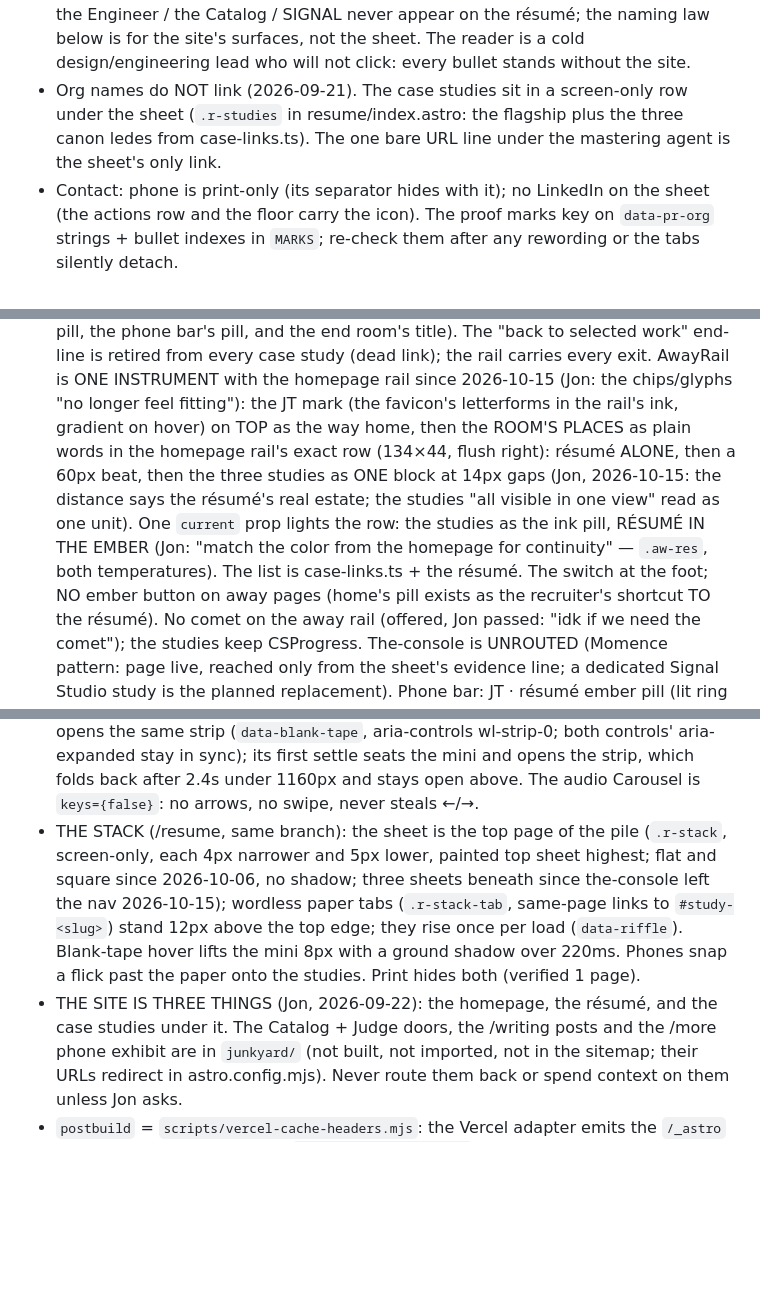
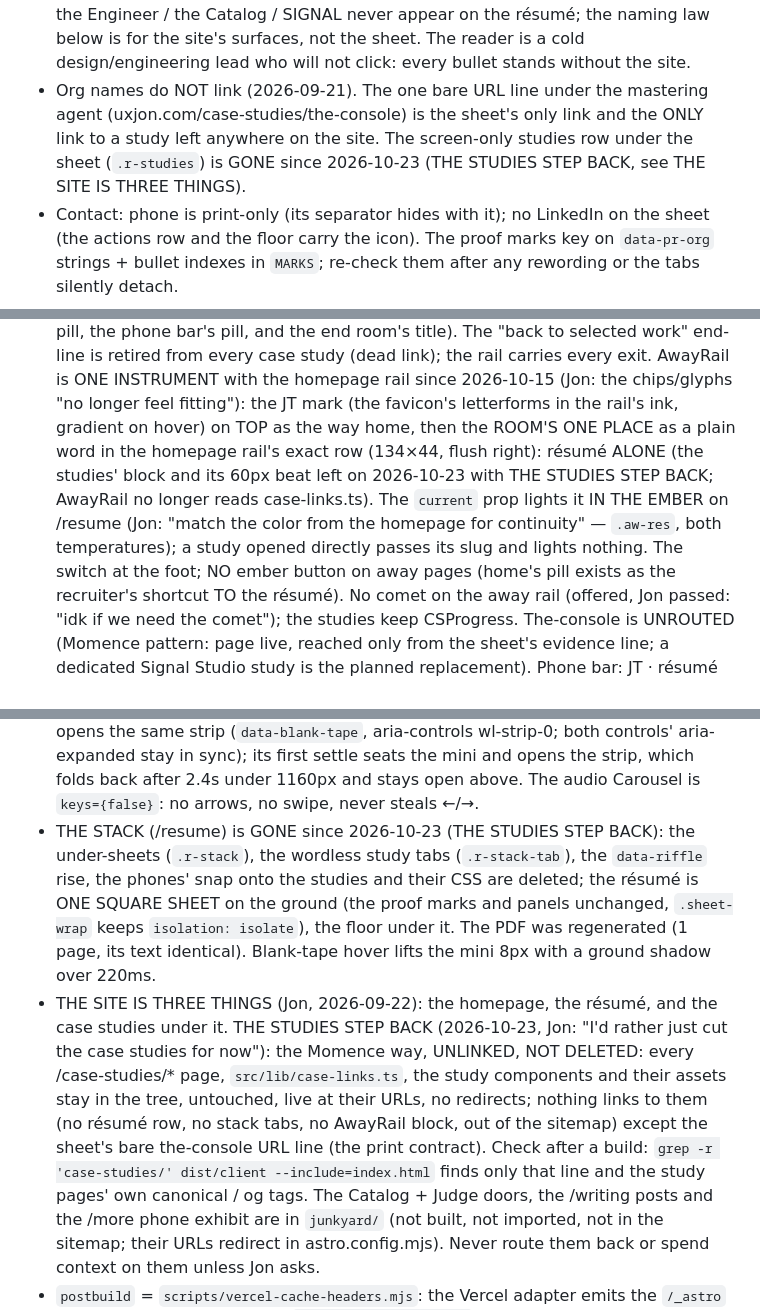
Before and after one commit to ai-tolo/jt-portfolio, a Markdown page: CLAUDE.md, 3 parts joined by grey strips. GitHub-like rendering; blank space fills up the shorter version.

Commit message:
CLAUDE.md: the case studies unlinked (the résumé one sheet, the away rail without the studies block, the sitemap)
Co-Authored-By: Claude Fable 5.1 <noreply@anthropic.com>

```diff
--- a/CLAUDE.md
+++ b/CLAUDE.md
@@ -148,10 +148,11 @@ session must follow.
   appear on the résumé; the naming law below is for the site's surfaces,
   not the sheet. The reader is a cold design/engineering lead who will not
   click: every bullet stands without the site.
-- Org names do NOT link (2026-09-21). The case studies sit in a screen-only
-  row under the sheet (`.r-studies` in resume/index.astro: the flagship plus
-  the three canon ledes from case-links.ts). The one bare URL line under the
-  mastering agent is the sheet's only link.
+- Org names do NOT link (2026-09-21). The one bare URL line under the
+  mastering agent (uxjon.com/case-studies/the-console) is the sheet's only
+  link and the ONLY link to a study left anywhere on the site. The
+  screen-only studies row under the sheet (`.r-studies`) is GONE since
+  2026-10-23 (THE STUDIES STEP BACK, see THE SITE IS THREE THINGS).
 - Contact: phone is print-only (its separator hides with it); no LinkedIn on
   the sheet (the actions row and the floor carry the icon). The proof marks
   key on `data-pr-org` strings + bullet indexes in `MARKS`; re-check them
@@ -1103,14 +1104,13 @@ session must follow.
   ONE INSTRUMENT with the homepage rail since 2026-10-15 (Jon: the
   chips/glyphs "no longer feel fitting"): the JT mark (the favicon's
   letterforms in the rail's ink, gradient on hover) on TOP as the way
-  home, then the ROOM'S PLACES as plain words in the homepage rail's
-  exact row (134×44, flush right): résumé ALONE, then a 60px beat, then
-  the three studies as ONE block at 14px gaps (Jon, 2026-10-15: the
-  distance says the résumé's real estate; the studies "all visible in
-  one view" read as one unit). One `current` prop lights the row: the
-  studies as the ink pill, RÉSUMÉ IN THE EMBER (Jon: "match the color
-  from the homepage for continuity" — `.aw-res`, both temperatures).
-  The list is case-links.ts + the résumé. The switch at the foot; NO
+  home, then the ROOM'S ONE PLACE as a plain word in the homepage rail's
+  exact row (134×44, flush right): résumé ALONE (the studies' block and
+  its 60px beat left on 2026-10-23 with THE STUDIES STEP BACK; AwayRail
+  no longer reads case-links.ts). The `current` prop lights it IN THE
+  EMBER on /resume (Jon: "match the color from the homepage for
+  continuity" — `.aw-res`, both temperatures); a study opened directly
+  passes its slug and lights nothing. The switch at the foot; NO
   ember button on away pages (home's pill exists as the recruiter's
   shortcut TO the résumé). No comet on the away rail (offered, Jon
   passed: "idk if we need the comet"); the studies keep CSProgress. The-console is UNROUTED (Momence pattern: page live,
@@ -1144,16 +1145,24 @@ session must follow.
   stay in sync); its first settle seats the mini and opens the strip, which
   folds back after 2.4s under 1160px and stays open above. The audio
   Carousel is `keys={false}`: no arrows, no swipe, never steals ←/→.
-- THE STACK (/resume, same branch): the sheet is the top page of the pile
-  (`.r-stack`, screen-only, each 4px narrower and 5px lower, painted top
-  sheet highest; flat and square since 2026-10-06, no shadow; three sheets
-  beneath since the-console left the nav 2026-10-15); wordless paper
-  tabs (`.r-stack-tab`, same-page links to `#study-<slug>`) stand 12px
-  above the top edge; they rise once per load (`data-riffle`). Blank-tape
-  hover lifts the mini 8px with a ground shadow over 220ms. Phones snap a flick past the paper onto the
-  studies. Print hides both (verified 1 page).
+- THE STACK (/resume) is GONE since 2026-10-23 (THE STUDIES STEP BACK):
+  the under-sheets (`.r-stack`), the wordless study tabs (`.r-stack-tab`),
+  the `data-riffle` rise, the phones' snap onto the studies and their CSS
+  are deleted; the résumé is ONE SQUARE SHEET on the ground (the proof
+  marks and panels unchanged, `.sheet-wrap` keeps `isolation: isolate`),
+  the floor under it. The PDF was regenerated (1 page, its text
+  identical). Blank-tape hover lifts the mini 8px with a ground shadow
+  over 220ms.
 - THE SITE IS THREE THINGS (Jon, 2026-09-22): the homepage, the résumé, and
-  the case studies under it. The Catalog + Judge doors, the /writing posts
+  the case studies under it. THE STUDIES STEP BACK (2026-10-23, Jon: "I'd
+  rather just cut the case studies for now"): the Momence way, UNLINKED,
+  NOT DELETED: every /case-studies/* page, `src/lib/case-links.ts`, the
+  study components and their assets stay in the tree, untouched, live at
+  their URLs, no redirects; nothing links to them (no résumé row, no stack
+  tabs, no AwayRail block, out of the sitemap) except the sheet's bare
+  the-console URL line (the print contract). Check after a build:
+  `grep -r 'case-studies/' dist/client --include=index.html` finds only
+  that line and the study pages' own canonical / og tags. The Catalog + Judge doors, the /writing posts
   and the /more phone exhibit are in `junkyard/` (not built, not imported,
   not in the sitemap; their URLs redirect in astro.config.mjs). Never route
   them back or spend context on them unless Jon asks.
```
Also changed, not shown: other parts of CLAUDE.md (+2 -1 lines).
